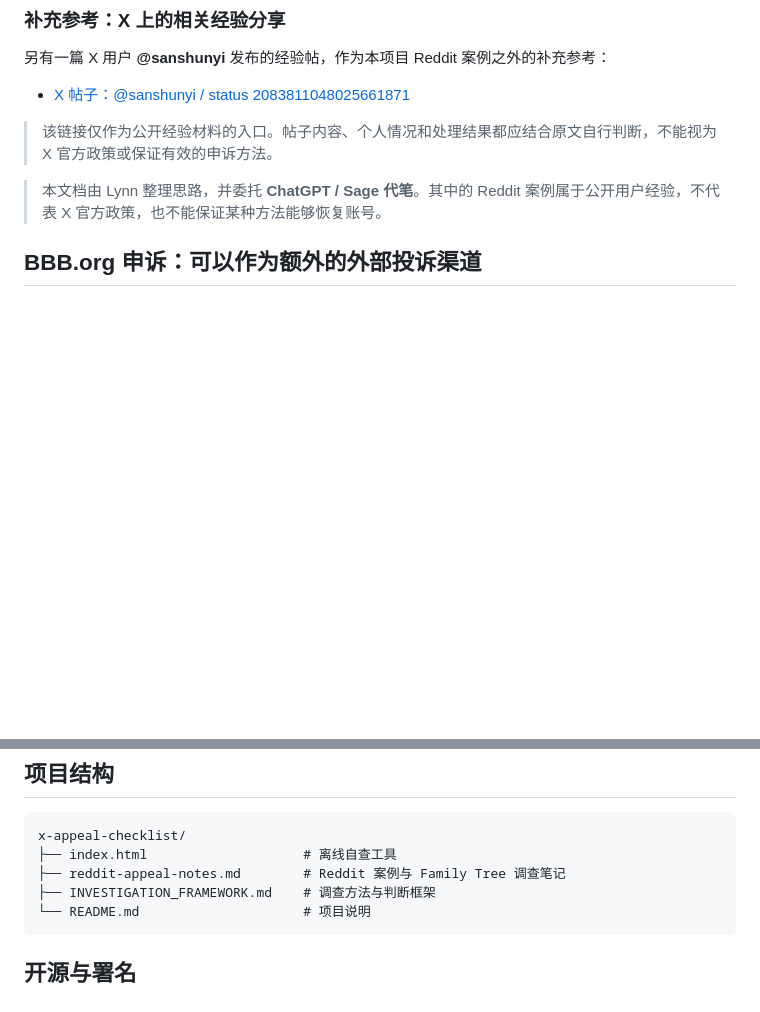
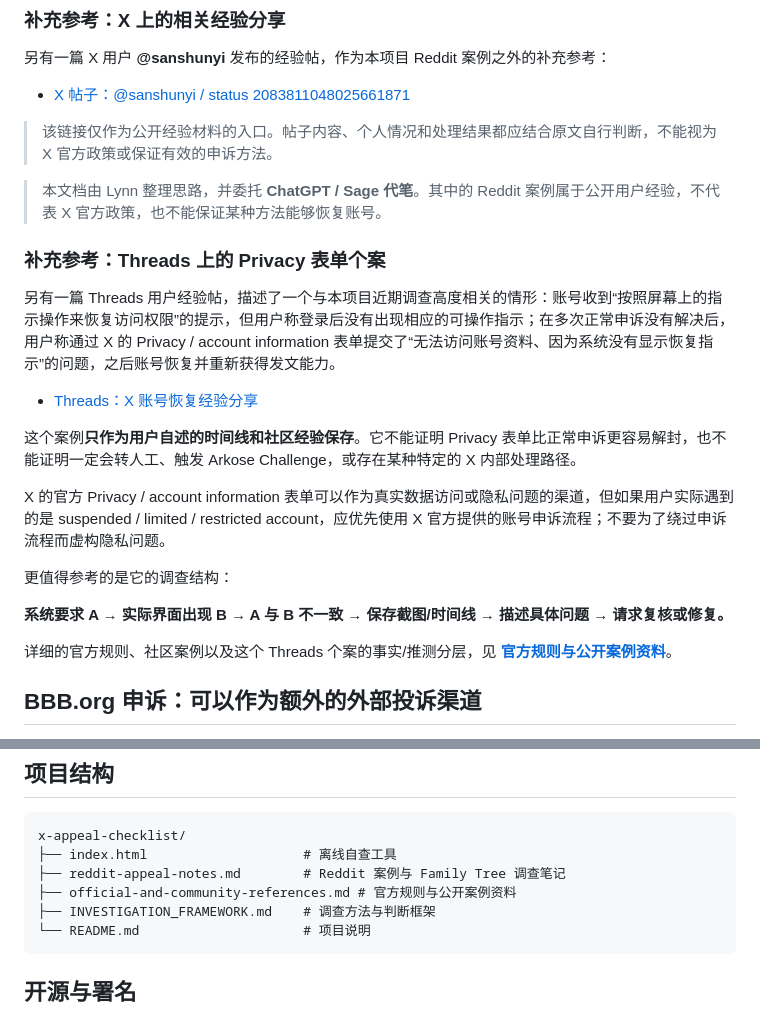
Before and after one commit to Lynnker-0904/x-appeal-checklist, a Markdown page: README.md, 2 parts joined by grey strips. GitHub-like rendering; blank space fills up the shorter version.

Commit message:
docs: add Threads privacy-form case to README

````diff
--- a/README.md
+++ b/README.md
@@ -90,6 +90,22 @@
 > 该链接仅作为公开经验材料的入口。帖子内容、个人情况和处理结果都应结合原文自行判断，不能视为 X 官方政策或保证有效的申诉方法。
 
 > 本文档由 Lynn 整理思路，并委托 **ChatGPT / Sage 代笔**。其中的 Reddit 案例属于公开用户经验，不代表 X 官方政策，也不能保证某种方法能够恢复账号。
+
+### 补充参考：Threads 上的 Privacy 表单个案
+
+另有一篇 Threads 用户经验帖，描述了一个与本项目近期调查高度相关的情形：账号收到“按照屏幕上的指示操作来恢复访问权限”的提示，但用户称登录后没有出现相应的可操作指示；在多次正常申诉没有解决后，用户称通过 X 的 Privacy / account information 表单提交了“无法访问账号资料、因为系统没有显示恢复指示”的问题，之后账号恢复并重新获得发文能力。
+
+- [Threads：X 账号恢复经验分享](https://www.threads.com/share/BAXxVkNoy-)
+
+这个案例**只作为用户自述的时间线和社区经验保存**。它不能证明 Privacy 表单比正常申诉更容易解封，也不能证明一定会转人工、触发 Arkose Challenge，或存在某种特定的 X 内部处理路径。
+
+X 的官方 Privacy / account information 表单可以作为真实数据访问或隐私问题的渠道，但如果用户实际遇到的是 suspended / limited / restricted account，应优先使用 X 官方提供的账号申诉流程；不要为了绕过申诉流程而虚构隐私问题。
+
+更值得参考的是它的调查结构：
+
+**系统要求 A → 实际界面出现 B → A 与 B 不一致 → 保存截图/时间线 → 描述具体问题 → 请求复核或修复。**
+
+详细的官方规则、社区案例以及这个 Threads 个案的事实/推测分层，见 **[官方规则与公开案例资料](official-and-community-references.md)**。
 
 ## BBB.org 申诉：可以作为额外的外部投诉渠道
 
@@ -186,6 +202,7 @@
 x-appeal-checklist/
 ├── index.html                    # 离线自查工具
 ├── reddit-appeal-notes.md        # Reddit 案例与 Family Tree 调查笔记
+├── official-and-community-references.md # 官方规则与公开案例资料
 ├── INVESTIGATION_FRAMEWORK.md    # 调查方法与判断框架
 └── README.md                     # 项目说明
 ```
````
